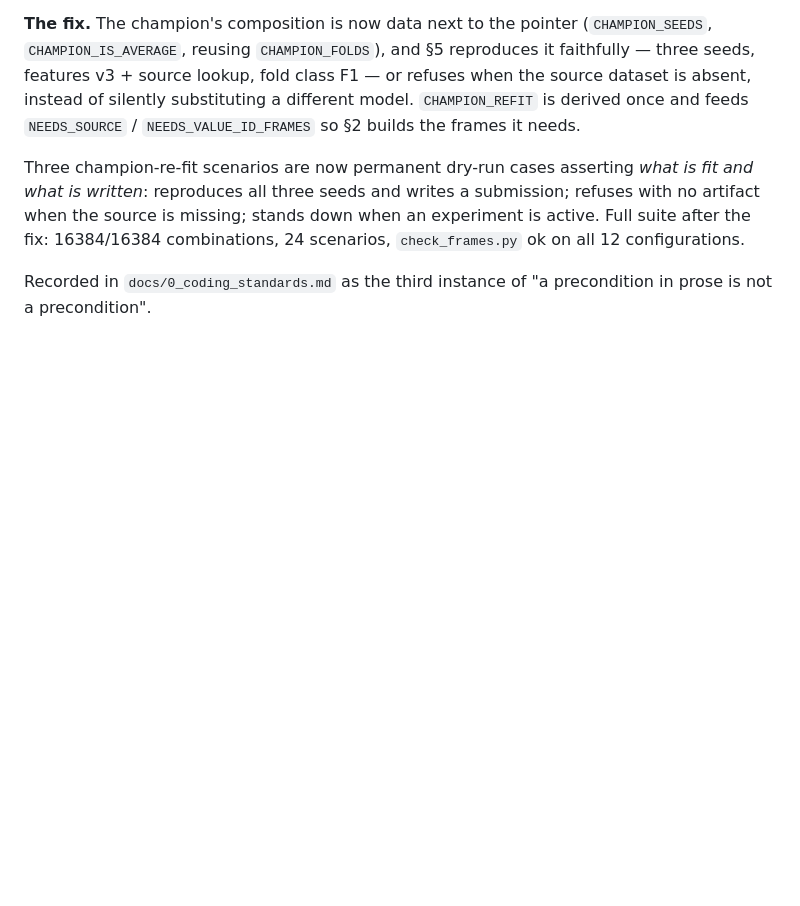
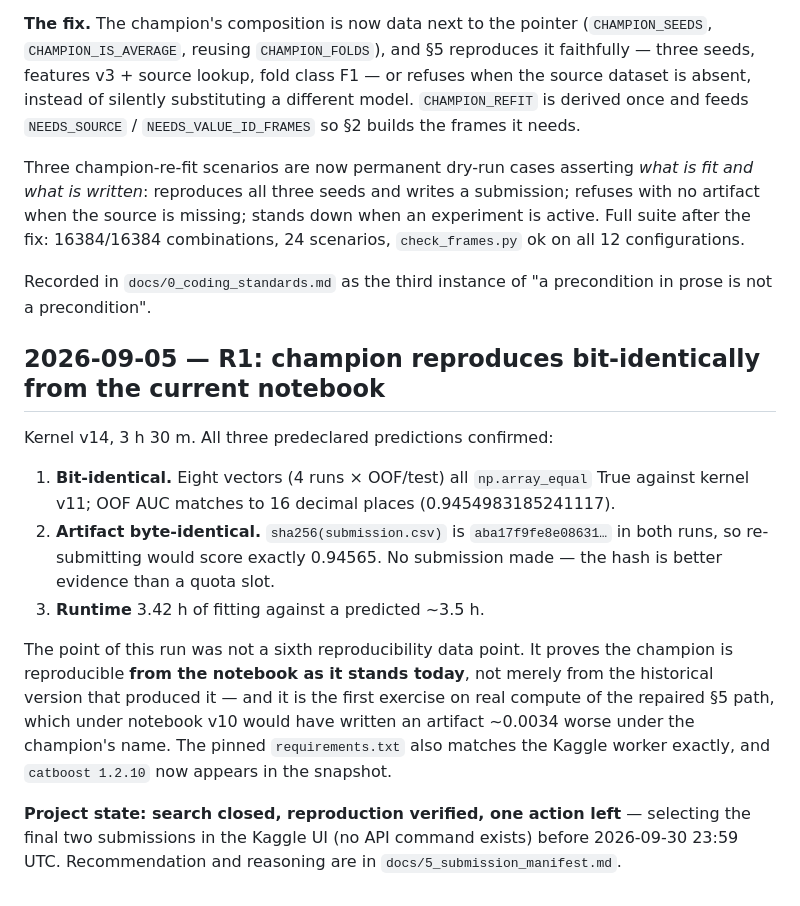
Before and after one commit to tuannm3812/kaggle-s6e9-predicting-electric-vehicle-purchases, a Markdown page: docs/6_agent_log.md, the part around the change. Rendered like a GitHub page; blank space fills up the shorter version.

```diff
--- a/docs/6_agent_log.md
+++ b/docs/6_agent_log.md
@@ -687,3 +687,29 @@ combinations, 24 scenarios, `check_frames.py` ok on all 12 configurations.
 
 Recorded in `docs/0_coding_standards.md` as the third instance of
 "a precondition in prose is not a precondition".
+
+## 2026-09-05 — R1: champion reproduces bit-identically from the current notebook
+
+Kernel v14, 3 h 30 m. All three predeclared predictions confirmed:
+
+1. **Bit-identical.** Eight vectors (4 runs × OOF/test) all
+   `np.array_equal` True against kernel v11; OOF AUC matches to 16
+   decimal places (0.9454983185241117).
+2. **Artifact byte-identical.** `sha256(submission.csv)` is
+   `aba17f9fe8e08631…` in both runs, so re-submitting would score exactly
+   0.94565. No submission made — the hash is better evidence than a
+   quota slot.
+3. **Runtime** 3.42 h of fitting against a predicted ~3.5 h.
+
+The point of this run was not a sixth reproducibility data point. It
+proves the champion is reproducible **from the notebook as it stands
+today**, not merely from the historical version that produced it — and it
+is the first exercise on real compute of the repaired §5 path, which
+under notebook v10 would have written an artifact ~0.0034 worse under the
+champion's name. The pinned `requirements.txt` also matches the Kaggle
+worker exactly, and `catboost 1.2.10` now appears in the snapshot.
+
+**Project state: search closed, reproduction verified, one action left** —
+selecting the final two submissions in the Kaggle UI (no API command
+exists) before 2026-09-30 23:59 UTC. Recommendation and reasoning are in
+`docs/5_submission_manifest.md`.
```
Also changed, not shown: docs/4_experiment_ledger.md (+39 -1 lines).
